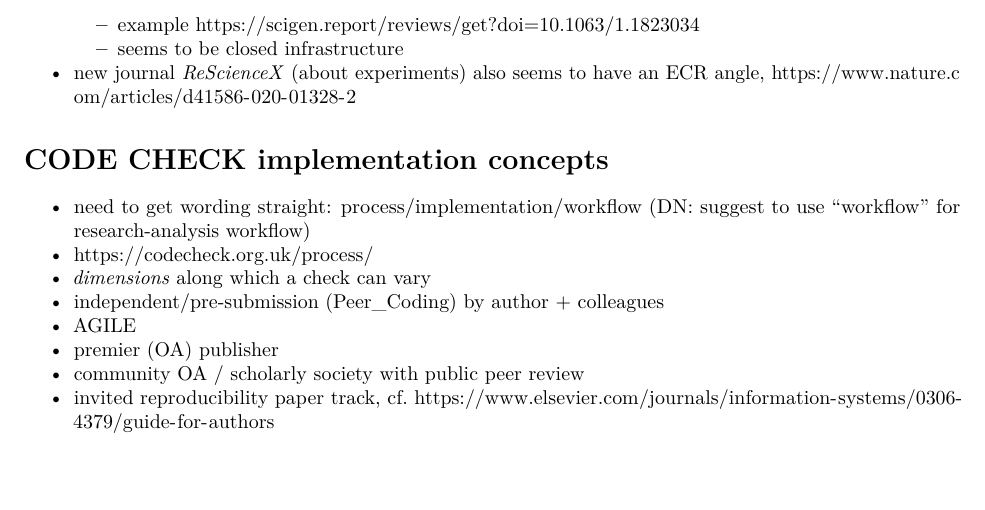
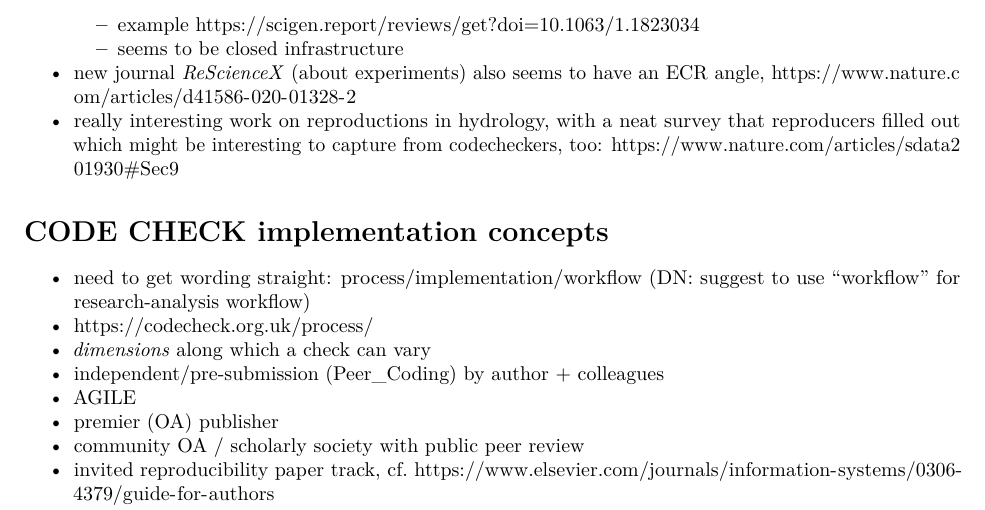
Before and after one commit to codecheckers/paper, an R Markdown document (codecheck-paper.Rmd): part of page 3 of 4, cut so that both start at the same text, the shorter picture padded with empty space. Rendered offline with R 4.5, knitr and Pandoc, then LaTeX, with nearby package versions.

Commit message:
Update codecheck-paper.Rmd

```diff
--- a/codecheck-paper.Rmd
+++ b/codecheck-paper.Rmd
@@ -98,6 +98,7 @@ knitr::opts_chunk$set(echo = TRUE)
   - example https://scigen.report/reviews/get?doi=10.1063/1.1823034
   - seems to be closed infrastructure
 - new journal _ReScienceX_ (about experiments) also seems to have an ECR angle, https://www.nature.com/articles/d41586-020-01328-2
+- really interesting work on reproductions in hydrology, with a neat survey that reproducers filled out which might be interesting to capture from codecheckers, too: https://www.nature.com/articles/sdata201930#Sec9
 
 # CODE CHECK implementation concepts
 
```
